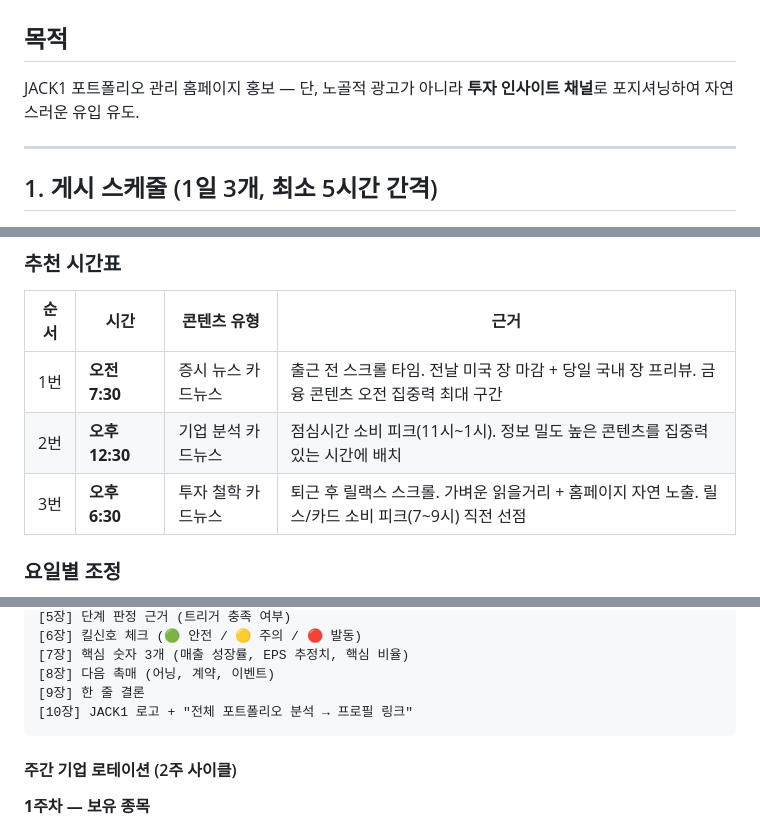
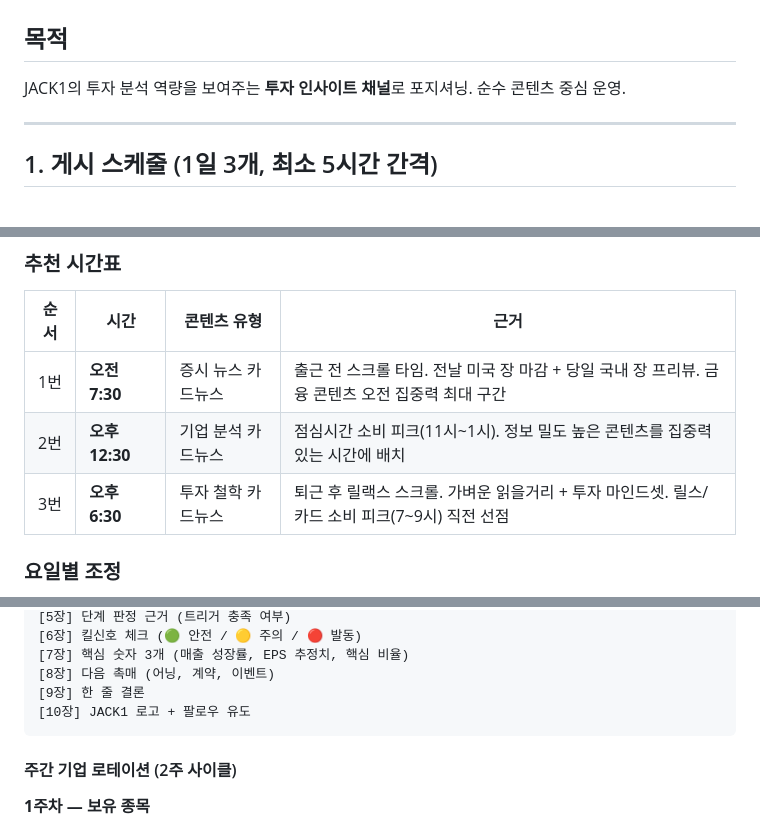
Before and after one commit to kjk02468-cloud/portfolio-watch, a Markdown page: portfolio-watch/instagram-strategy.md, 3 parts joined by grey strips. GitHub-like rendering.

````diff
--- a/portfolio-watch/instagram-strategy.md
+++ b/portfolio-watch/instagram-strategy.md
@@ -1,7 +1,7 @@
 # JACK1 인스타그램 카드뉴스 운영 전략
 
 ## 목적
-JACK1 포트폴리오 관리 홈페이지 홍보 — 단, 노골적 광고가 아니라 **투자 인사이트 채널**로 포지셔닝하여 자연스러운 유입 유도.
+JACK1의 투자 분석 역량을 보여주는 **투자 인사이트 채널**로 포지셔닝. 순수 콘텐츠 중심 운영.
 
 ---
 
@@ -13,7 +13,7 @@ JACK1 포트폴리오 관리 홈페이지 홍보 — 단, 노골적 광고가
 |------|------|-------------|------|
 | 1번 | **오전 7:30** | 증시 뉴스 카드뉴스 | 출근 전 스크롤 타임. 전날 미국 장 마감 + 당일 국내 장 프리뷰. 금융 콘텐츠 오전 집중력 최대 구간 |
 | 2번 | **오후 12:30** | 기업 분석 카드뉴스 | 점심시간 소비 피크(11시~1시). 정보 밀도 높은 콘텐츠를 집중력 있는 시간에 배치 |
-| 3번 | **오후 6:30** | 투자 철학 카드뉴스 | 퇴근 후 릴랙스 스크롤. 가벼운 읽을거리 + 홈페이지 자연 노출. 릴스/카드 소비 피크(7~9시) 직전 선점 |
+| 3번 | **오후 6:30** | 투자 철학 카드뉴스 | 퇴근 후 릴랙스 스크롤. 가벼운 읽을거리 + 투자 마인드셋. 릴스/카드 소비 피크(7~9시) 직전 선점 |
 
 ### 요일별 조정
 - **월~금:** 위 시간표 유지 (금융 콘텐츠는 주중 참여율이 2~3배 높음)
@@ -86,7 +78,7 @@ JACK1 포트폴리오 관리 홈페이지 홍보 — 단, 노골적 광고가
 [7장] 핵심 숫자 3개 (매출 성장률, EPS 추정치, 핵심 비율)
 [8장] 다음 촉매 (어닝, 계약, 이벤트)
 [9장] 한 줄 결론
-[10장] JACK1 로고 + "전체 포트폴리오 분석 → 프로필 링크"
+[10장] JACK1 로고 + 팔로우 유도
 ```
 
 #### 주간 기업 로테이션 (2주 사이클)
````
Also changed, not shown: other parts of portfolio-watch/instagram-strategy.md (+14 -22 lines).
